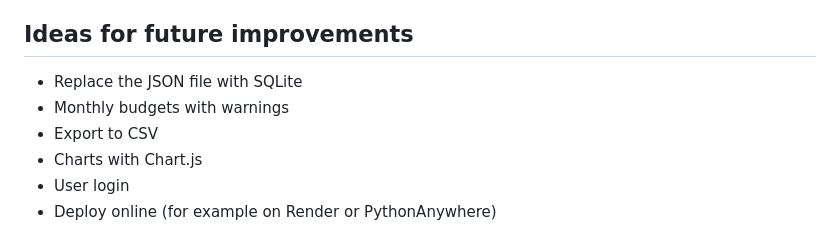
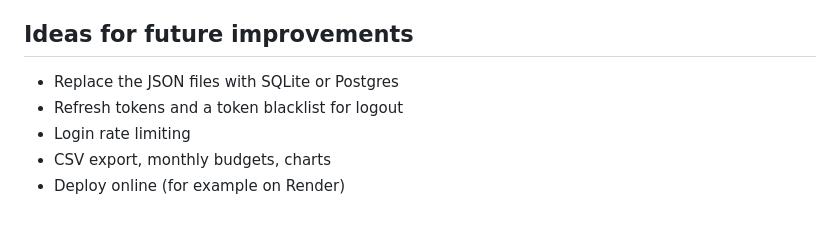
Before and after one commit to Amankumar7404/expense-tracker, a Markdown page: README.md, the part around one of its changes. Rendered like a GitHub page.

```diff
--- a/README.md
+++ b/README.md
@@ -67,9 +126,8 @@ pytest
 
 ## Ideas for future improvements
 
-- Replace the JSON file with SQLite
-- Monthly budgets with warnings
-- Export to CSV
-- Charts with Chart.js
-- User login
-- Deploy online (for example on Render or PythonAnywhere)
+- Replace the JSON files with SQLite or Postgres
+- Refresh tokens and a token blacklist for logout
+- Login rate limiting
+- CSV export, monthly budgets, charts
+- Deploy online (for example on Render)
```
Also changed, not shown: other parts of README.md (+75 -16 lines), screenshot.png, 12 other files.
